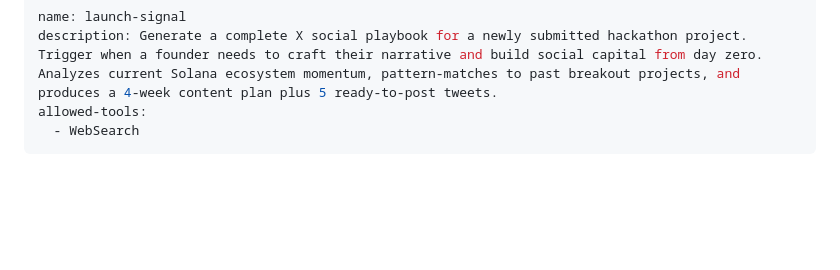
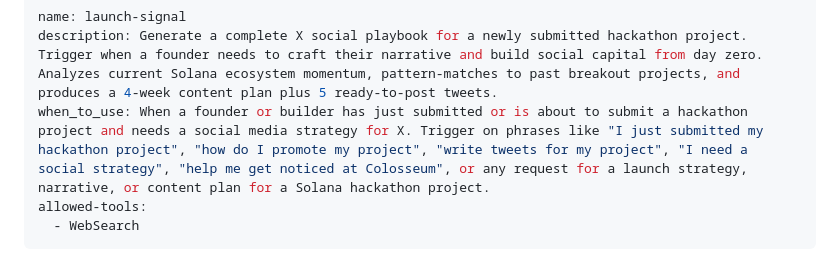
Before and after one commit to lilacchio/launch-signal, a Markdown page: skill.md, the part around the change. GitHub-like rendering; blank space fills up the shorter version.

Commit message:
Add when_to_use routing field and output template

```diff
--- a/skill.md
+++ b/skill.md
@@ -1,6 +1,7 @@
 ---
 name: launch-signal
 description: Generate a complete X social playbook for a newly submitted hackathon project. Trigger when a founder needs to craft their narrative and build social capital from day zero. Analyzes current Solana ecosystem momentum, pattern-matches to past breakout projects, and produces a 4-week content plan plus 5 ready-to-post tweets.
+when_to_use: When a founder or builder has just submitted or is about to submit a hackathon project and needs a social media strategy for X. Trigger on phrases like "I just submitted my hackathon project", "how do I promote my project", "write tweets for my project", "I need a social strategy", "help me get noticed at Colosseum", or any request for a launch strategy, narrative, or content plan for a Solana hackathon project.
 allowed-tools:
   - WebSearch
 ---
```
Also changed, not shown: templates/playbook-output.md (added, +133 -0 lines).
